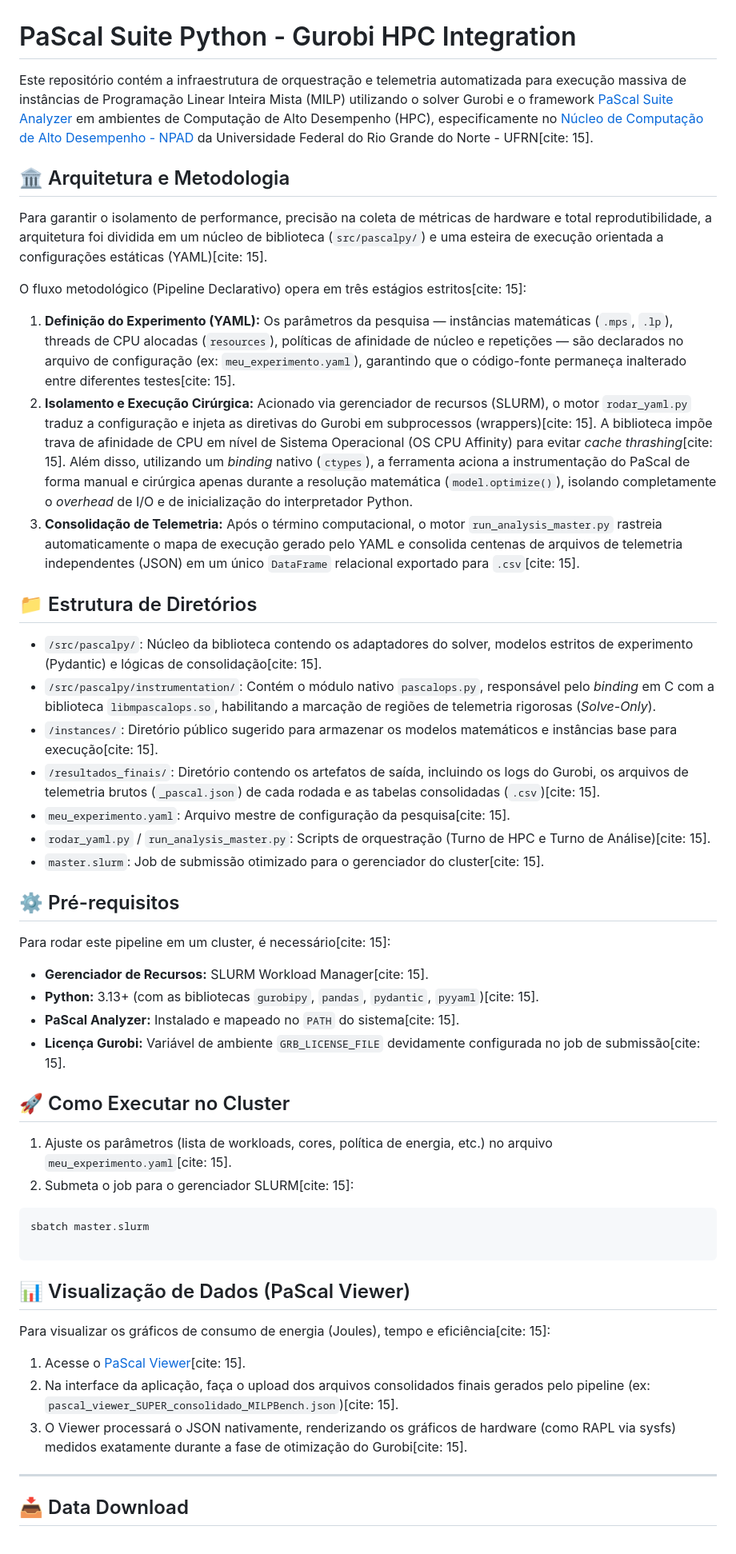
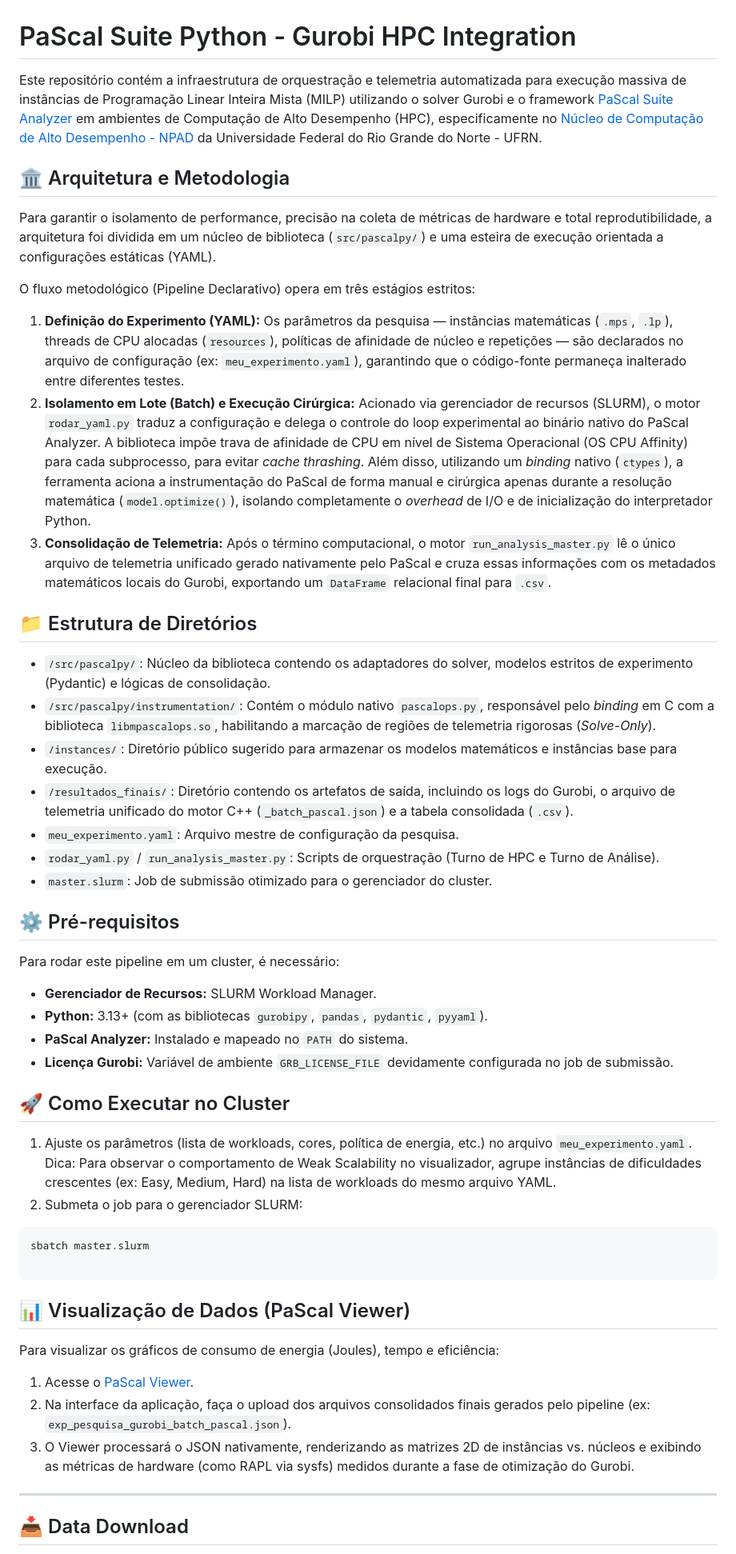
Before and after one commit to cvictorr2508/pascal-suite-python, a Markdown page: README.md, the part around the change. Shown at 80% size. GitHub-like rendering.

````diff
--- a/README.md
+++ b/README.md
@@ -1,40 +1,40 @@
 # PaScal Suite Python - Gurobi HPC Integration
 
-Este repositório contém a infraestrutura de orquestração e telemetria automatizada para execução massiva de instâncias de Programação Linear Inteira Mista (MILP) utilizando o solver Gurobi e o framework [PaScal Suite Analyzer](https://pascalsuite.imd.ufrn.br/analyzer/) em ambientes de Computação de Alto Desempenho (HPC), especificamente no [Núcleo de Computação de Alto Desempenho - NPAD](https://www.google.com/search?q=https://npad.ufrn.br/npad/bemvindo) da Universidade Federal do Rio Grande do Norte - UFRN[cite: 15].
+Este repositório contém a infraestrutura de orquestração e telemetria automatizada para execução massiva de instâncias de Programação Linear Inteira Mista (MILP) utilizando o solver Gurobi e o framework [PaScal Suite Analyzer](https://pascalsuite.imd.ufrn.br/analyzer/) em ambientes de Computação de Alto Desempenho (HPC), especificamente no [Núcleo de Computação de Alto Desempenho - NPAD](https://www.google.com/search?q=https://npad.ufrn.br/npad/bemvindo) da Universidade Federal do Rio Grande do Norte - UFRN.
 
 ## 🏛 Arquitetura e Metodologia
 
-Para garantir o isolamento de performance, precisão na coleta de métricas de hardware e total reprodutibilidade, a arquitetura foi dividida em um núcleo de biblioteca (`src/pascalpy/`) e uma esteira de execução orientada a configurações estáticas (YAML)[cite: 15].
+Para garantir o isolamento de performance, precisão na coleta de métricas de hardware e total reprodutibilidade, a arquitetura foi dividida em um núcleo de biblioteca (`src/pascalpy/`) e uma esteira de execução orientada a configurações estáticas (YAML).
 
-O fluxo metodológico (Pipeline Declarativo) opera em três estágios estritos[cite: 15]:
+O fluxo metodológico (Pipeline Declarativo) opera em três estágios estritos:
 
-1. **Definição do Experimento (YAML):** Os parâmetros da pesquisa — instâncias matemáticas (`.mps`, `.lp`), threads de CPU alocadas (`resources`), políticas de afinidade de núcleo e repetições — são declarados no arquivo de configuração (ex: `meu_experimento.yaml`), garantindo que o código-fonte permaneça inalterado entre diferentes testes[cite: 15].
-2. **Isolamento e Execução Cirúrgica:** Acionado via gerenciador de recursos (SLURM), o motor `rodar_yaml.py` traduz a configuração e injeta as diretivas do Gurobi em subprocessos (wrappers)[cite: 15]. A biblioteca impõe trava de afinidade de CPU em nível de Sistema Operacional (OS CPU Affinity) para evitar *cache thrashing*[cite: 15]. Além disso, utilizando um *binding* nativo (`ctypes`), a ferramenta aciona a instrumentação do PaScal de forma manual e cirúrgica apenas durante a resolução matemática (`model.optimize()`), isolando completamente o *overhead* de I/O e de inicialização do interpretador Python.
-3. **Consolidação de Telemetria:** Após o término computacional, o motor `run_analysis_master.py` rastreia automaticamente o mapa de execução gerado pelo YAML e consolida centenas de arquivos de telemetria independentes (JSON) em um único `DataFrame` relacional exportado para `.csv`[cite: 15].
+1. **Definição do Experimento (YAML):** Os parâmetros da pesquisa — instâncias matemáticas (`.mps`, `.lp`), threads de CPU alocadas (`resources`), políticas de afinidade de núcleo e repetições — são declarados no arquivo de configuração (ex: `meu_experimento.yaml`), garantindo que o código-fonte permaneça inalterado entre diferentes testes.
+2. **Isolamento em Lote (Batch) e Execução Cirúrgica:** Acionado via gerenciador de recursos (SLURM), o motor `rodar_yaml.py` traduz a configuração e delega o controle do loop experimental ao binário nativo do PaScal Analyzer. A biblioteca impõe trava de afinidade de CPU em nível de Sistema Operacional (OS CPU Affinity) para cada subprocesso, para evitar *cache thrashing*. Além disso, utilizando um *binding* nativo (`ctypes`), a ferramenta aciona a instrumentação do PaScal de forma manual e cirúrgica apenas durante a resolução matemática (`model.optimize()`), isolando completamente o *overhead* de I/O e de inicialização do interpretador Python.
+3. **Consolidação de Telemetria:** Após o término computacional, o motor `run_analysis_master.py` lê o único arquivo de telemetria unificado gerado nativamente pelo PaScal e cruza essas informações com os metadados matemáticos locais do Gurobi, exportando um `DataFrame` relacional final para `.csv`.
 
 ## 📁 Estrutura de Diretórios
 
-* `/src/pascalpy/`: Núcleo da biblioteca contendo os adaptadores do solver, modelos estritos de experimento (Pydantic) e lógicas de consolidação[cite: 15].
+* `/src/pascalpy/`: Núcleo da biblioteca contendo os adaptadores do solver, modelos estritos de experimento (Pydantic) e lógicas de consolidação.
 * `/src/pascalpy/instrumentation/`: Contém o módulo nativo `pascalops.py`, responsável pelo *binding* em C com a biblioteca `libmpascalops.so`, habilitando a marcação de regiões de telemetria rigorosas (*Solve-Only*).
-* `/instances/`: Diretório público sugerido para armazenar os modelos matemáticos e instâncias base para execução[cite: 15].
-* `/resultados_finais/`: Diretório contendo os artefatos de saída, incluindo os logs do Gurobi, os arquivos de telemetria brutos (`_pascal.json`) de cada rodada e as tabelas consolidadas (`.csv`)[cite: 15].
-* `meu_experimento.yaml`: Arquivo mestre de configuração da pesquisa[cite: 15].
-* `rodar_yaml.py` / `run_analysis_master.py`: Scripts de orquestração (Turno de HPC e Turno de Análise)[cite: 15].
-* `master.slurm`: Job de submissão otimizado para o gerenciador do cluster[cite: 15].
+* `/instances/`: Diretório público sugerido para armazenar os modelos matemáticos e instâncias base para execução.
+* `/resultados_finais/`: Diretório contendo os artefatos de saída, incluindo os logs do Gurobi, o arquivo de telemetria unificado do motor C++ (`_batch_pascal.json`) e a tabela consolidada (`.csv`).
+* `meu_experimento.yaml`: Arquivo mestre de configuração da pesquisa.
+* `rodar_yaml.py` / `run_analysis_master.py`: Scripts de orquestração (Turno de HPC e Turno de Análise).
+* `master.slurm`: Job de submissão otimizado para o gerenciador do cluster.
 
 ## ⚙️ Pré-requisitos
 
-Para rodar este pipeline em um cluster, é necessário[cite: 15]:
+Para rodar este pipeline em um cluster, é necessário:
 
-* **Gerenciador de Recursos:** SLURM Workload Manager[cite: 15].
-* **Python:** 3.13+ (com as bibliotecas `gurobipy`, `pandas`, `pydantic`, `pyyaml`)[cite: 15].
-* **PaScal Analyzer:** Instalado e mapeado no `PATH` do sistema[cite: 15].
-* **Licença Gurobi:** Variável de ambiente `GRB_LICENSE_FILE` devidamente configurada no job de submissão[cite: 15].
+* **Gerenciador de Recursos:** SLURM Workload Manager.
+* **Python:** 3.13+ (com as bibliotecas `gurobipy`, `pandas`, `pydantic`, `pyyaml`).
+* **PaScal Analyzer:** Instalado e mapeado no `PATH` do sistema.
+* **Licença Gurobi:** Variável de ambiente `GRB_LICENSE_FILE` devidamente configurada no job de submissão.
 
 ## 🚀 Como Executar no Cluster
 
-1. Ajuste os parâmetros (lista de workloads, cores, política de energia, etc.) no arquivo `meu_experimento.yaml`[cite: 15].
-2. Submeta o job para o gerenciador SLURM[cite: 15]:
+1. Ajuste os parâmetros (lista de workloads, cores, política de energia, etc.) no arquivo `meu_experimento.yaml`. Dica: Para observar o comportamento de Weak Scalability no visualizador, agrupe instâncias de dificuldades crescentes (ex: Easy, Medium, Hard) na lista de workloads do mesmo arquivo YAML.
+2. Submeta o job para o gerenciador SLURM:
 ```bash
 sbatch master.slurm
 
@@ -44,11 +44,11 @@ sbatch master.slurm
 
 ## 📊 Visualização de Dados (PaScal Viewer)
 
-Para visualizar os gráficos de consumo de energia (Joules), tempo e eficiência[cite: 15]:
+Para visualizar os gráficos de consumo de energia (Joules), tempo e eficiência:
 
-1. Acesse o [PaScal Viewer](https://pascalsuite.imd.ufrn.br/viewer/)[cite: 15].
-2. Na interface da aplicação, faça o upload dos arquivos consolidados finais gerados pelo pipeline (ex: `pascal_viewer_SUPER_consolidado_MILPBench.json`)[cite: 15].
-3. O Viewer processará o JSON nativamente, renderizando os gráficos de hardware (como RAPL via sysfs) medidos exatamente durante a fase de otimização do Gurobi[cite: 15].
+1. Acesse o [PaScal Viewer](https://pascalsuite.imd.ufrn.br/viewer/).
+2. Na interface da aplicação, faça o upload dos arquivos consolidados finais gerados pelo pipeline (ex: `exp_pesquisa_gurobi_batch_pascal.json`).
+3. O Viewer processará o JSON nativamente, renderizando as matrizes 2D de instâncias vs. núcleos e exibindo as métricas de hardware (como RAPL via sysfs) medidos durante a fase de otimização do Gurobi.
 
 ---
 
````
